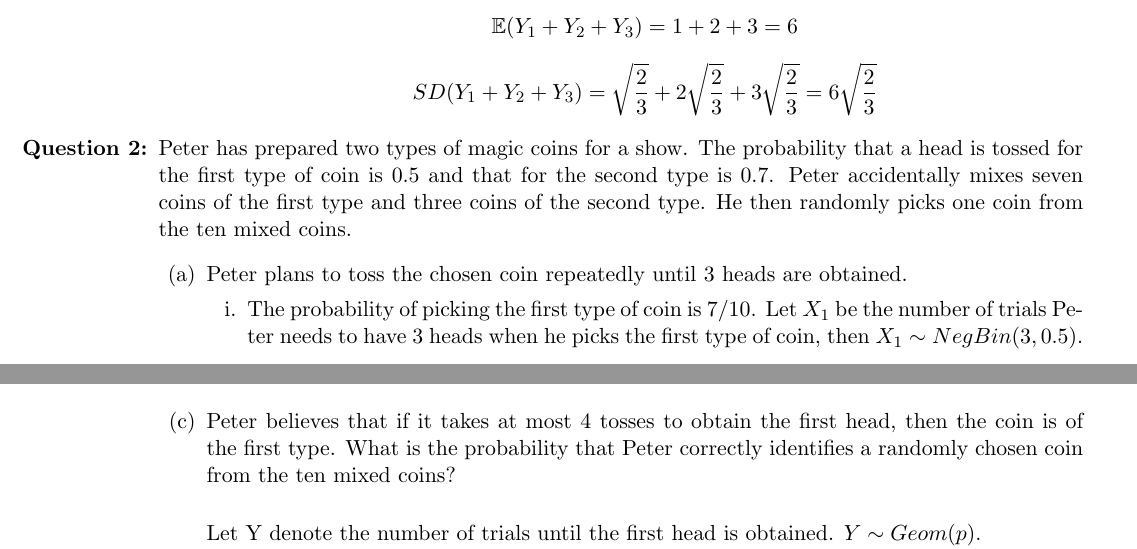
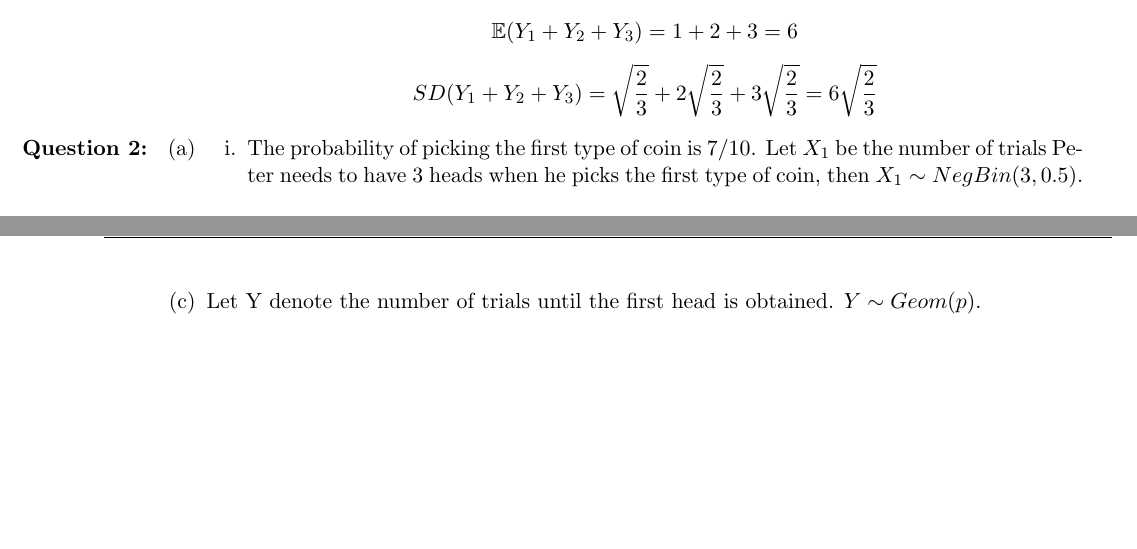
Before and after one commit to ziyaj/probability, a LaTeX problem sheet (a2/Assignment2.tex): two parts of pages 2 and 4 of 6, joined at a grey line, cut so that both start at the same text, the shorter picture padded with empty space. Compiled offline with pdfLaTeX.

Commit message:
Remove question 2 description from answer

```diff
--- a/a2/Assignment2.tex
+++ b/a2/Assignment2.tex
@@ -129,10 +129,8 @@ SD(Y_1 + Y_2 + Y_3) = \sqrt{\frac{2}{3}} + 2\sqrt{\frac{2}{3}} + 3\sqrt{\frac{2}
 %===================================================
 % Julian's question
 \item
-Peter has prepared two types of magic coins for a show. The probability that a head is tossed for the first type of coin is 0.5 and that for the second type is 0.7. Peter accidentally mixes seven coins of the first type and three coins of the second type.
-He then randomly picks one coin from the ten mixed coins.
 \begin{enumerate}
-  \item Peter plans to toss the chosen coin repeatedly until 3 heads are obtained.
+  \item
   \begin{enumerate}
     \item The probability of picking the first type of coin is 7/10. Let \( X_1 \) be the number of trials Peter needs to have 3 heads when he picks the first type of coin, then \( X_1 \sim NegBin(3, 0.5) \). \\
     \\
@@ -209,9 +205,7 @@ Pr(X_1 \ | Y = 6) = \frac{Pr(Y = 6 \  | X_1) Pr(X_1)}{Pr(Y = 6)} = \frac{0.15625
 \]
 
 
-  \item Peter believes that if it takes at most 4 tosses to obtain the first head, then the coin is of the first type. What is the probability that Peter correctly identifies a randomly chosen coin from the ten mixed coins?\\
-
-Let Y denote the number of trials until the first head is obtained. \( Y \sim Geom(p) \).\\
+  \item Let Y denote the number of trials until the first head is obtained. \( Y \sim Geom(p) \).\\
 Let W denote the event that is takes at most 4 tosses to obtain the first head.\\
 Then we have \( Pr(W) = Pr(Y = 1) + Pr(Y = 2) + Pr(Y = 3) + Pr(Y = 4)\). \\
 Let \( X_1 \) denote the event that Peter picks the first type of coin. \(Pr(X_1) = 0.7, \  p = 0.5.\) \\
```
Also changed, not shown: a2/Assignment2.pdf, a2/Assignment2.tex (4 more changed lines).
